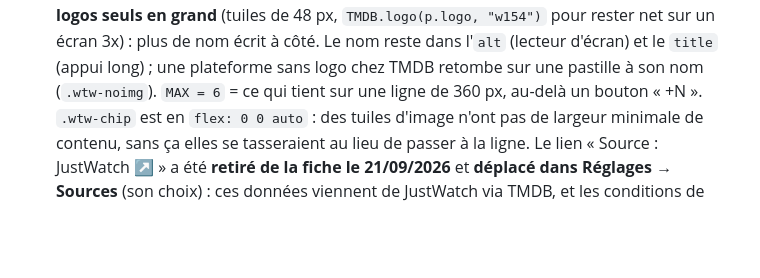
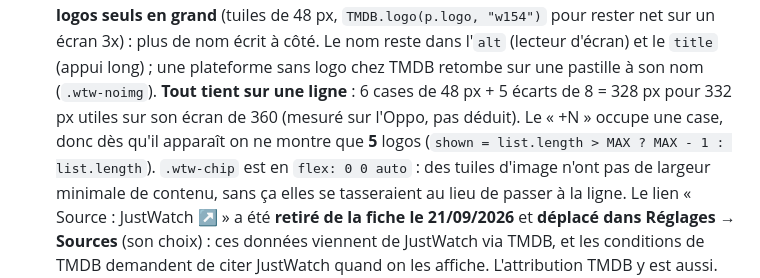
Before and after one commit to Grainbote/season, a Markdown page: CLAUDE.md, the part around the change. Drawn GitHub-style; blank space fills up the shorter version.

Commit message:
Doc : préciser le calcul d'une ligne pour « Où regarder »
Co-Authored-By: Claude Opus 5 <noreply@anthropic.com>

```diff
--- a/CLAUDE.md
+++ b/CLAUDE.md
@@ -109,7 +109,10 @@ Le dépôt public ne contient que la coquille de l'appli.
   rester net sur un écran 3x) : plus de nom écrit à côté. Le nom reste dans
   l'`alt` (lecteur d'écran) et le `title` (appui long) ; une plateforme sans
   logo chez TMDB retombe sur une pastille à son nom (`.wtw-noimg`).
-  `MAX = 6` = ce qui tient sur une ligne de 360 px, au-delà un bouton « +N ».
+  **Tout tient sur une ligne** : 6 cases de 48 px + 5 écarts de 8 = 328 px pour
+  332 px utiles sur son écran de 360 (mesuré sur l'Oppo, pas déduit). Le « +N »
+  occupe une case, donc dès qu'il apparaît on ne montre que **5** logos
+  (`shown = list.length > MAX ? MAX - 1 : list.length`).
   `.wtw-chip` est en `flex: 0 0 auto` : des tuiles d'image n'ont pas de largeur
   minimale de contenu, sans ça elles se tasseraient au lieu de passer à la ligne.
   Le lien « Source : JustWatch ↗ » a été **retiré de la fiche le 21/09/2026** et
```
